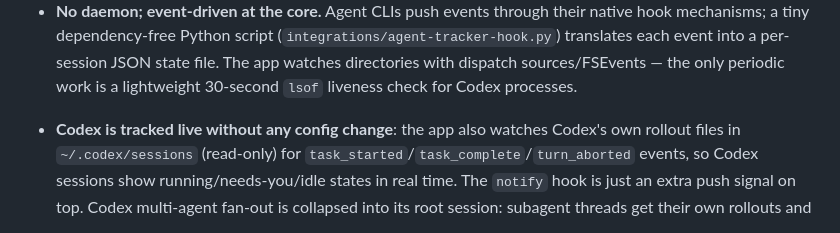
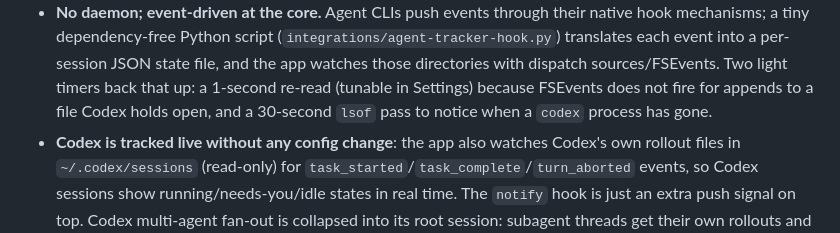
Before and after one commit to ThinkVelta/agent-tracker, a Markdown page: README.md, the part around the change printed below. Rendered like a GitHub page.

Commit message:
docs: say what actually runs on a timer, in both places that claimed nothing did
The new diagram said "no daemon, no polling". The README bullet directly beneath
it said "the only periodic work is a lightweight 30-second lsof liveness check".
Both were false: a 1-second re-read was added when FSEvents turned out not to
fire for appends to a rollout Codex holds open, and neither line was updated.

Both now state what runs and why, because the reason is the interesting part --
the poll exists to work around a measured FSEvents limitation, not because the
design forgot to use events. The diagram keeps the claim that is still true, "no
daemon".

Also rewrites the docs-image script comment, which described the exit-0-on-
failure behaviour this branch's parent had already fixed, and now explains why
deleting the target still matters afterwards: an exit code cannot catch a
previous run's image sitting where a fresh one should be.

```diff
--- a/README.md
+++ b/README.md
@@ -120,9 +120,10 @@ signal, not a requirement.
 - **No daemon; event-driven at the core.** Agent CLIs push events through their
   native hook mechanisms; a tiny dependency-free Python script
   (`integrations/agent-tracker-hook.py`) translates each event into a per-session
-  JSON state file. The app watches directories with dispatch sources/FSEvents —
-  the only periodic work is a lightweight 30-second `lsof` liveness check for
-  Codex processes.
+  JSON state file, and the app watches those directories with dispatch
+  sources/FSEvents. Two light timers back that up: a 1-second re-read (tunable
+  in Settings) because FSEvents does not fire for appends to a file Codex holds
+  open, and a 30-second `lsof` pass to notice when a `codex` process has gone.
 - **Codex is tracked live without any config change**: the app also watches
   Codex's own rollout files in `~/.codex/sessions` (read-only) for
   `task_started`/`task_complete`/`turn_aborted` events, so Codex sessions show
```
Also changed, not shown: other parts of README.md (+0 -1 lines), assets/architecture-dark.png, assets/architecture-light.png, 2 other files.
